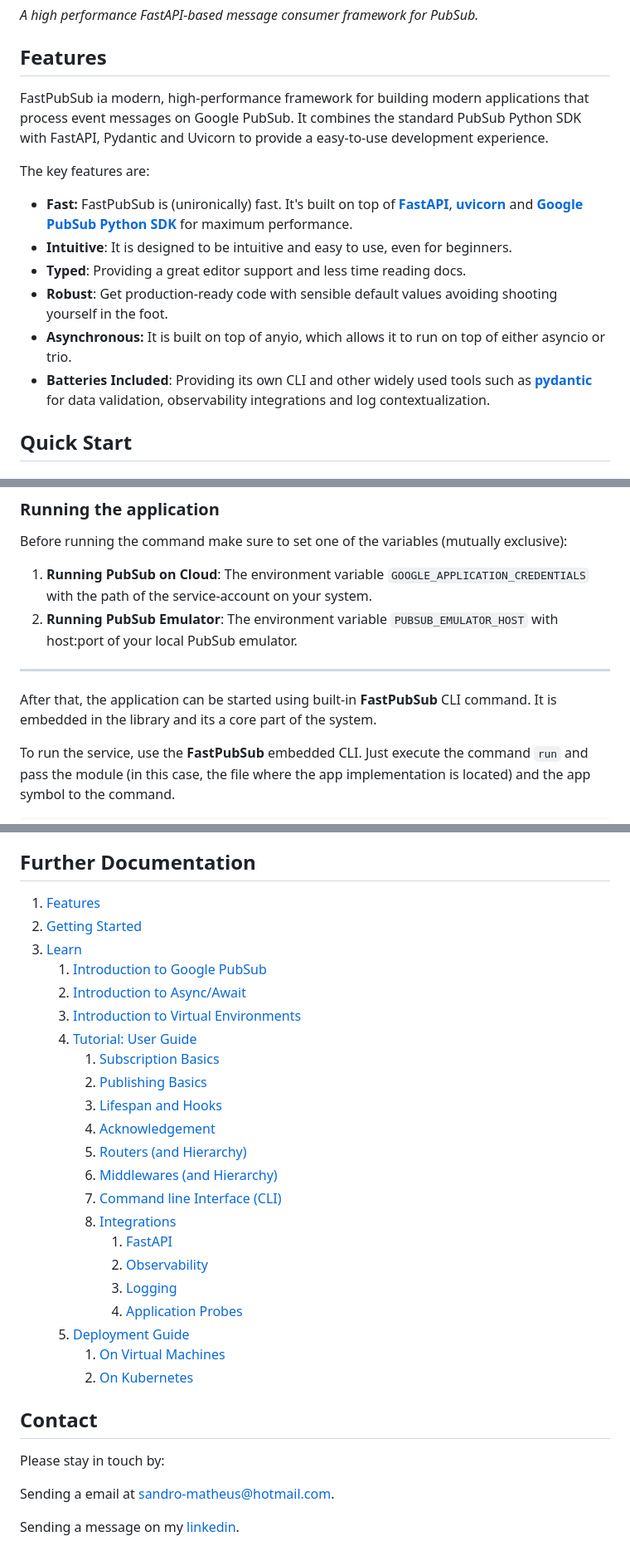
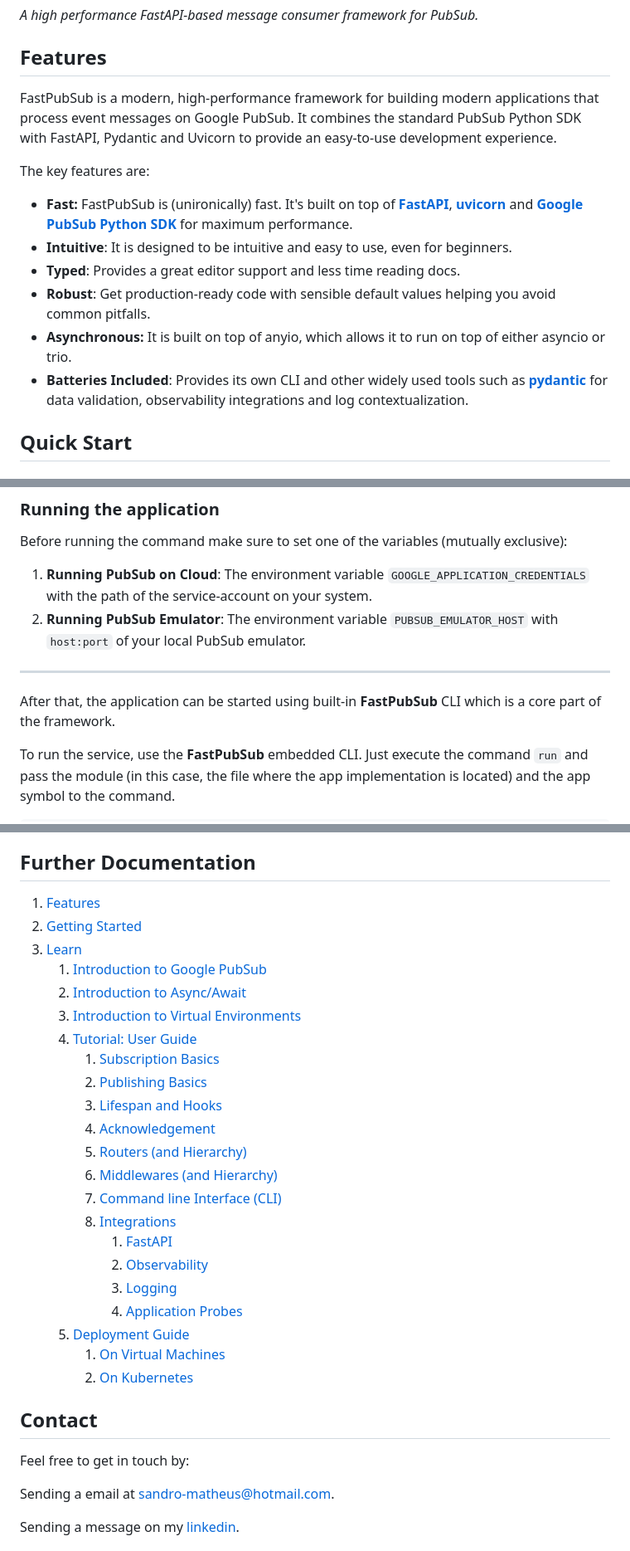
Before and after one commit to matheusvnm/fastpubsub, a Markdown page: README.md, 3 parts joined by grey strips. Shown at 83% size. Rendered like a GitHub page.

Commit message:
docs: minor readme fixes

```diff
--- a/README.md
+++ b/README.md
@@ -8,16 +8,16 @@
 ## Features
 
 
-FastPubSub ia modern, high-performance framework for building modern applications that process event messages on Google PubSub. It combines the standard PubSub Python SDK with FastAPI, Pydantic and Uvicorn to provide a easy-to-use development experience.
+FastPubSub is a modern, high-performance framework for building modern applications that process event messages on Google PubSub. It combines the standard PubSub Python SDK with FastAPI, Pydantic and Uvicorn to provide an easy-to-use development experience.
 
 The key features are:
 
 - **Fast:** FastPubSub is (unironically) fast. It's built on top of [**FastAPI**](https://fastapi.tiangolo.com/), [**uvicorn**](https://uvicorn.dev/) and [**Google PubSub Python SDK**](https://github.com/googleapis/python-pubsub) for maximum performance.
 - **Intuitive**: It is designed to be intuitive and easy to use, even for beginners.
-- **Typed**: Providing a great editor support and less time reading docs.
-- **Robust**: Get production-ready code with sensible default values  avoiding shooting yourself in the foot.
+- **Typed**: Provides a great editor support and less time reading docs.
+- **Robust**: Get production-ready code with sensible default values helping you avoid common pitfalls.
 - **Asynchronous:** It is built on top of anyio, which allows it to run on top of either asyncio or trio.
-- **Batteries Included**: Providing its own CLI and other widely used tools such as [**pydantic**](https://docs.pydantic.dev/) for data validation, observability integrations and log contextualization.
+- **Batteries Included**: Provides its own CLI and other widely used tools such as [**pydantic**](https://docs.pydantic.dev/) for data validation, observability integrations and log contextualization.
 
 
 
@@ -80,12 +80,12 @@ async def handle_message(message: Message):
 Before running the command make sure to set one of the variables (mutually exclusive):
 
 1. **Running PubSub on Cloud**: The environment variable  `GOOGLE_APPLICATION_CREDENTIALS` with the path of the service-account on your system.
-2. **Running PubSub Emulator**: The environment variable `PUBSUB_EMULATOR_HOST` with host:port of your local PubSub emulator.
+2. **Running PubSub Emulator**: The environment variable `PUBSUB_EMULATOR_HOST` with `host:port` of your local PubSub emulator.
 
 
 ---
 
-After that, the application can be started using built-in **FastPubSub** CLI command. It is embedded in the library and its a core part of the system.
+After that, the application can be started using built-in **FastPubSub** CLI which is a core part of the framework.
 
 To run the service, use the **FastPubSub** embedded CLI. Just execute the command ``run`` and pass the module (in this case, the file where the app implementation is located) and the app symbol to the command.
 
@@ -144,7 +144,7 @@ You can learn more about **CLI** features [here](docs/learn/tutorial/07.cli.md).
 
 ## Contact
 
-Please stay in touch by:
+Feel free to get in touch by:
 
 Sending a email at sandro-matheus@hotmail.com.
 
```
Also changed, not shown: other parts of README.md (+24 -24 lines).
